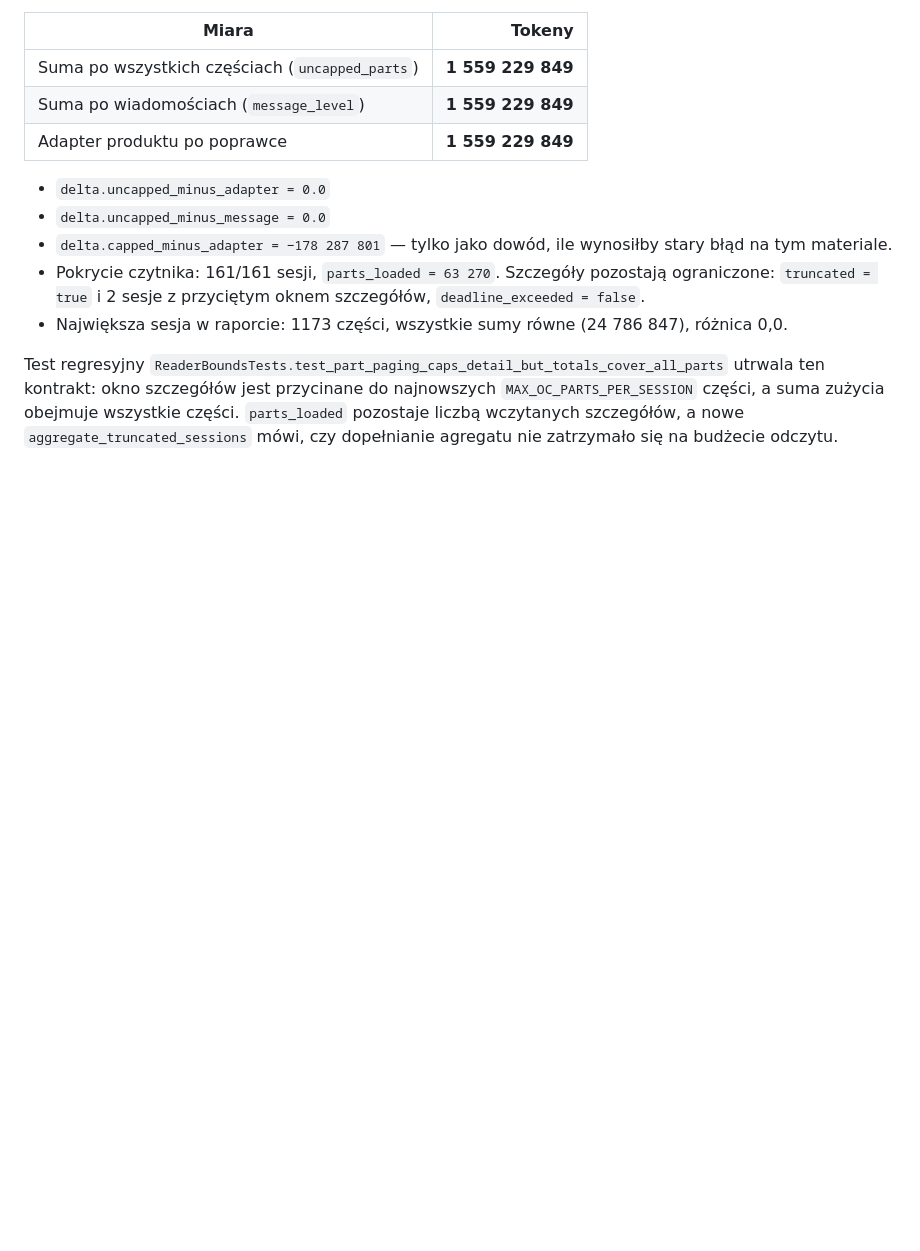
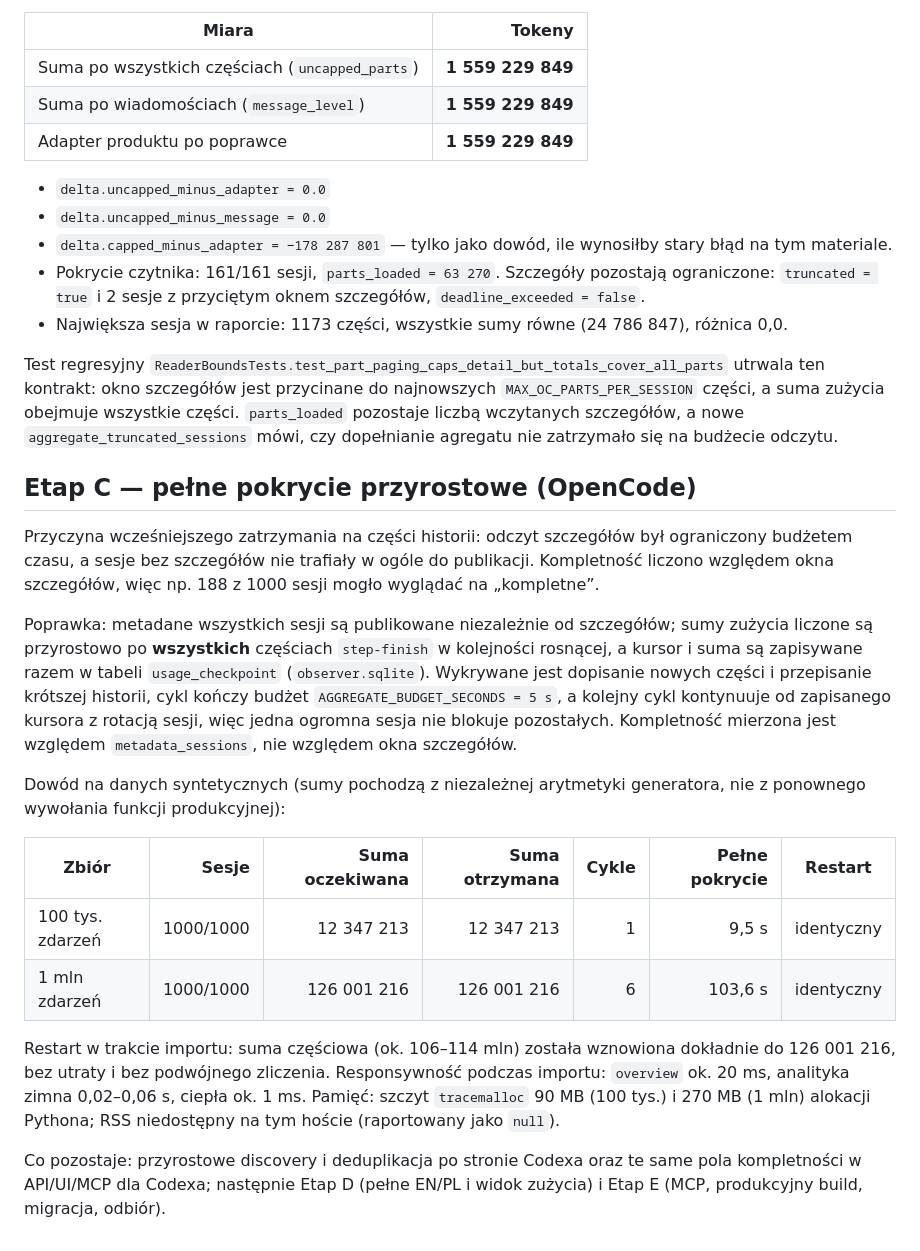
Before and after one commit to zsoXi/UglyDashboard, a Markdown page: docs/V6_RECONCILIATION.md, the part around the change. GitHub-like rendering; blank space fills up the shorter version.

```diff
--- a/docs/V6_RECONCILIATION.md
+++ b/docs/V6_RECONCILIATION.md
@@ -132,3 +132,40 @@ utrwala ten kontrakt: okno szczegółów jest przycinane do najnowszych
 części. `parts_loaded` pozostaje liczbą wczytanych szczegółów, a nowe
 `aggregate_truncated_sessions` mówi, czy dopełnianie agregatu nie
 zatrzymało się na budżecie odczytu.
+
+## Etap C — pełne pokrycie przyrostowe (OpenCode)
+
+Przyczyna wcześniejszego zatrzymania na części historii: odczyt
+szczegółów był ograniczony budżetem czasu, a sesje bez szczegółów nie
+trafiały w ogóle do publikacji. Kompletność liczono względem okna
+szczegółów, więc np. 188 z 1000 sesji mogło wyglądać na „kompletne”.
+
+Poprawka: metadane wszystkich sesji są publikowane niezależnie od
+szczegółów; sumy zużycia liczone są przyrostowo po **wszystkich**
+częściach `step-finish` w kolejności rosnącej, a kursor i suma są
+zapisywane razem w tabeli `usage_checkpoint` (`observer.sqlite`).
+Wykrywane jest dopisanie nowych części i przepisanie krótszej historii,
+cykl kończy budżet `AGGREGATE_BUDGET_SECONDS = 5 s`, a kolejny cykl
+kontynuuje od zapisanego kursora z rotacją sesji, więc jedna ogromna
+sesja nie blokuje pozostałych. Kompletność mierzona jest względem
+`metadata_sessions`, nie względem okna szczegółów.
+
+Dowód na danych syntetycznych (sumy pochodzą z niezależnej arytmetyki
+generatora, nie z ponownego wywołania funkcji produkcyjnej):
+
+| Zbiór            | Sesje | Suma oczekiwana | Suma otrzymana | Cykle | Pełne pokrycie | Restart |
+| ---------------- | ----: | --------------: | -------------: | ----: | -------------: | ------- |
+| 100 tys. zdarzeń | 1000/1000 | 12 347 213 | 12 347 213 | 1 | 9,5 s | identyczny |
+| 1 mln zdarzeń    | 1000/1000 | 126 001 216 | 126 001 216 | 6 | 103,6 s | identyczny |
+
+Restart w trakcie importu: suma częściowa (ok. 106–114 mln) została
+wznowiona dokładnie do 126 001 216, bez utraty i bez podwójnego
+zliczenia. Responsywność podczas importu: `overview` ok. 20 ms,
+analityka zimna 0,02–0,06 s, ciepła ok. 1 ms. Pamięć: szczyt
+`tracemalloc` 90 MB (100 tys.) i 270 MB (1 mln) alokacji Pythona; RSS
+niedostępny na tym hoście (raportowany jako `null`).
+
+Co pozostaje: przyrostowe discovery i deduplikacja po stronie Codexa
+oraz te same pola kompletności w API/UI/MCP dla Codexa; następnie
+Etap D (pełne EN/PL i widok zużycia) i Etap E (MCP, produkcyjny build,
+migracja, odbiór).
```
Also changed, not shown: docs/V6_STATUS.md (+35 -3 lines).
